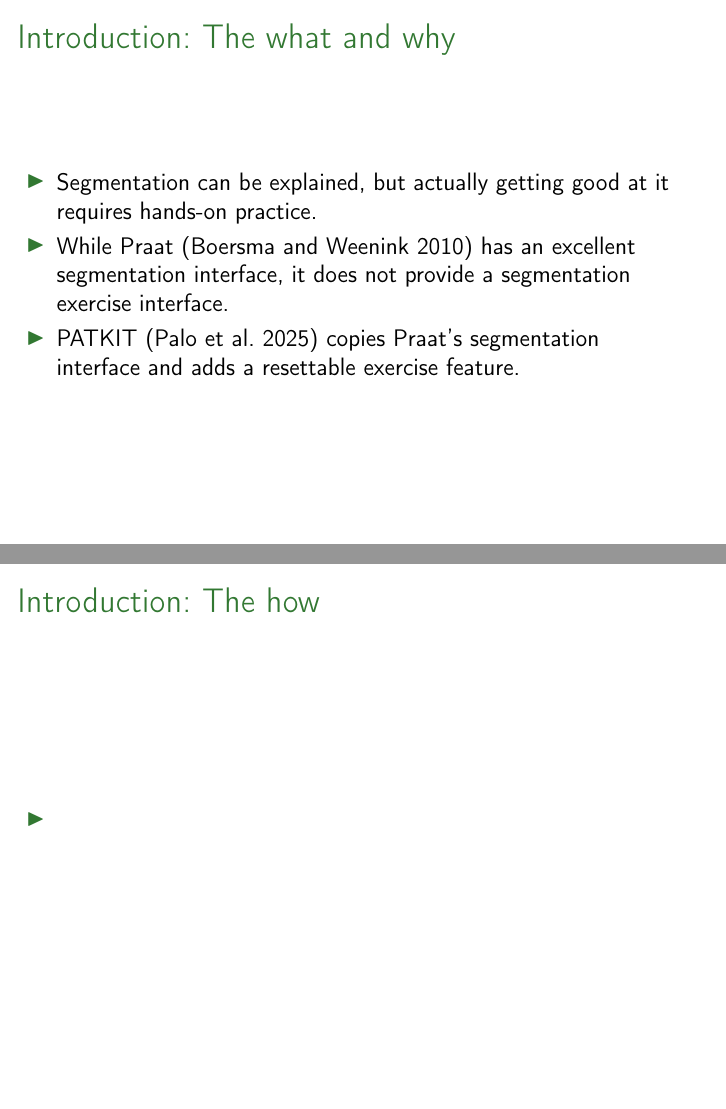
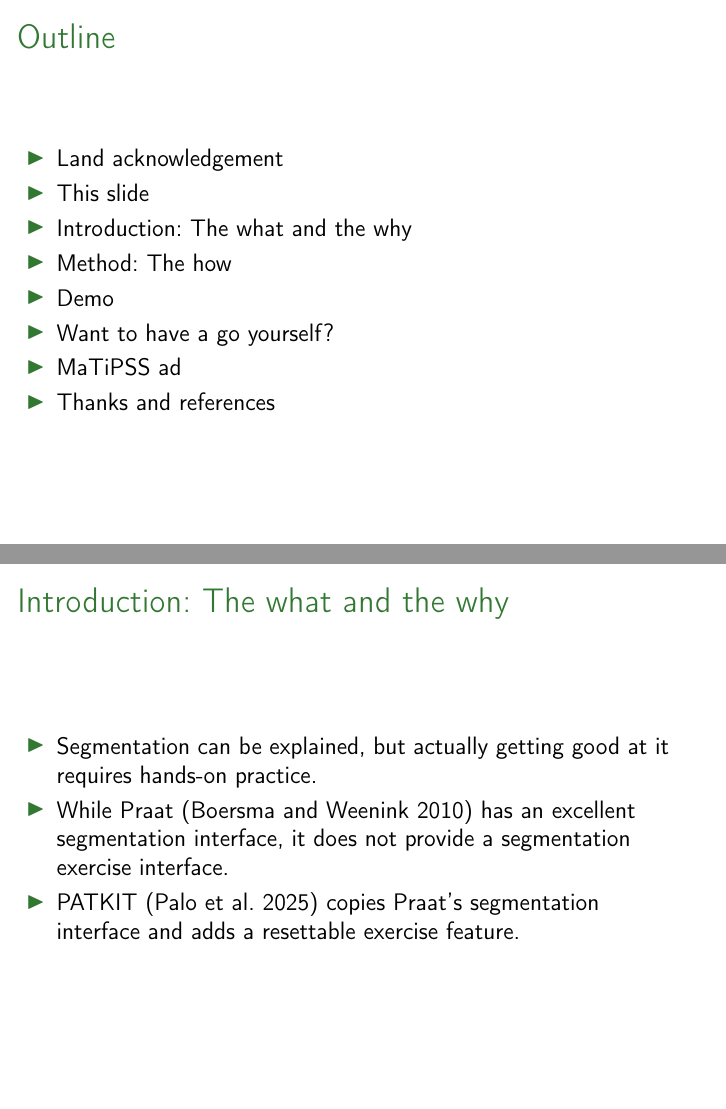
Before and after one commit to giuthas-talks/Automated_segmentation_exercises, LaTeX slides (slides.tex): pages 2 and 3 of 7 before the commit and pages 3 and 4 of 10 after it, joined at a grey line. The pictures show the PDF file slides.pdf that the author committed with the source.

Commit message:
Land ackowledgement and other important additions.

```diff
--- a/slides.tex
+++ b/slides.tex
@@ -54,3 +68,18 @@
+\frame{\frametitle{Outline}
+  \begin{itemize}
+  \item Land acknowledgement
+  \item This slide
+  \item Introduction: The what and the why
+  \item Method: The how
+  \item Demo
+  \item Want to have a go yourself?
+  \item MaTiPSS ad
+  \item Thanks and references
+  \end{itemize}
+}
+
+
+\frame{\frametitle{Introduction: The what and the why}
   \begin{itemize}
   \item Segmentation can be explained, but actually getting good at it requires
   hands-on practice.
@@ -63,7 +92,7 @@
 }
 
 
-\frame{\frametitle{Introduction: The how}
+\frame{\frametitle{Method: The how}
   \begin{itemize}
   \item
   \end{itemize}
```
Also changed, not shown: slides.pdf, slides.tex (30 more changed lines).
